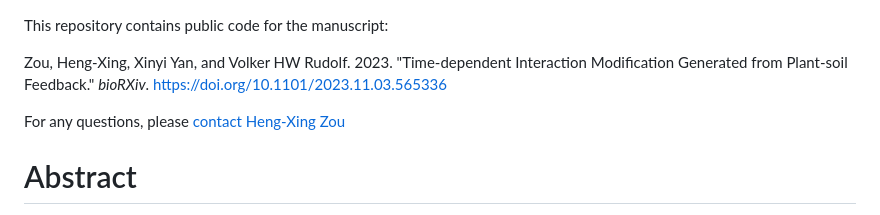
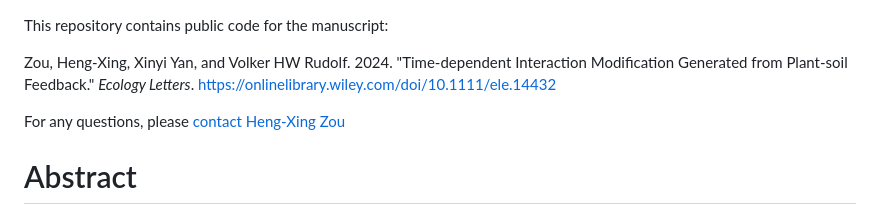
Before and after one commit to hengxingzou/Zou2024EcolLett, a Markdown page: README.md, the part around one of its changes. Drawn GitHub-style.

```diff
--- a/README.md
+++ b/README.md
@@ -1,4 +1,4 @@
 This repository contains public code for the manuscript:
 
-Zou, Heng-Xing, Xinyi Yan, and Volker HW Rudolf. 2023. "Time-dependent Interaction Modification Generated from Plant-soil Feedback." *bioRXiv*. [https://doi.org/10.1101/2023.11.03.565336](https://doi.org/10.1101/2023.11.03.565336)
+Zou, Heng-Xing, Xinyi Yan, and Volker HW Rudolf. 2024. "Time-dependent Interaction Modification Generated from Plant-soil Feedback." *Ecology Letters*. [https://onlinelibrary.wiley.com/doi/10.1111/ele.14432]([https://doi.org/10.1101/2023.11.03.565336](https://onlinelibrary.wiley.com/doi/10.1111/ele.14432))
 
```
Also changed, not shown: other parts of README.md (+1 -1 lines).
